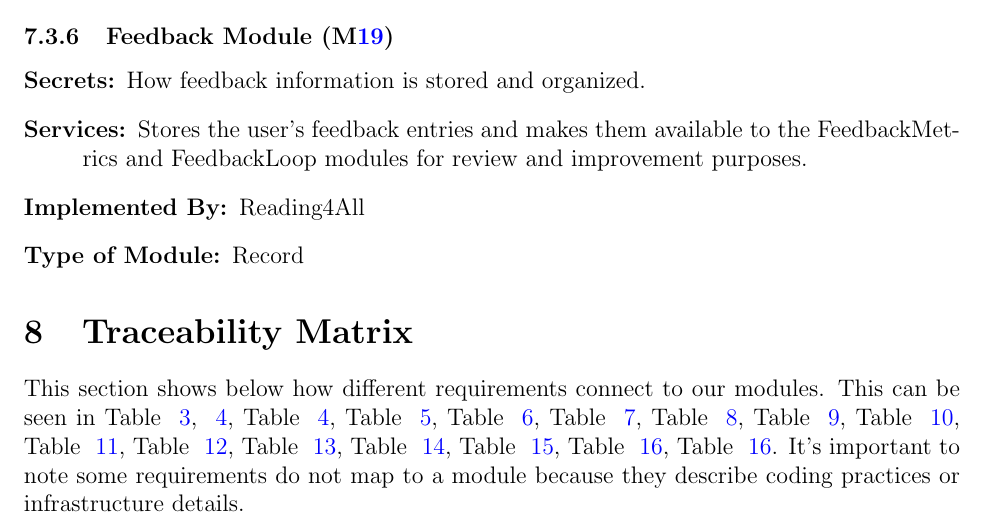
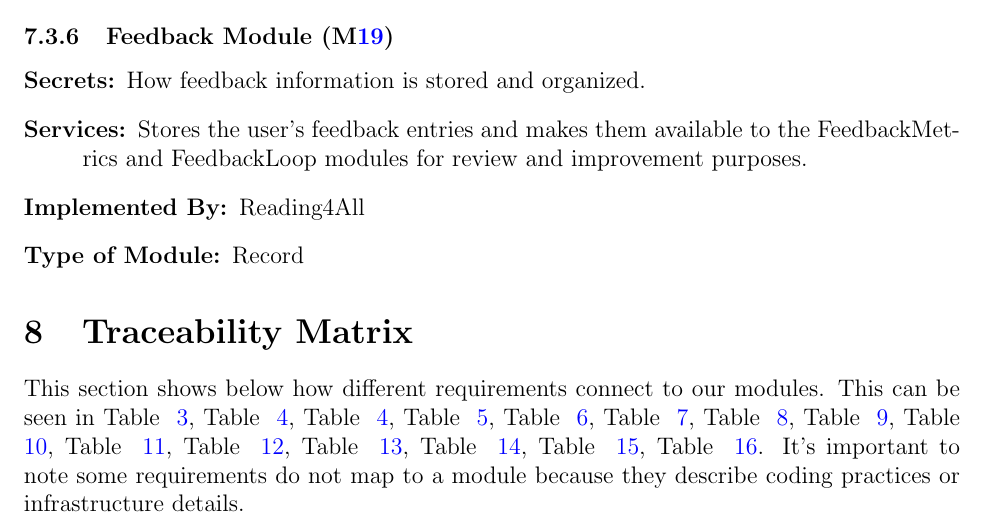
Before and after one commit to 4G06-CAPSTONE-2025/Reading4All, a LaTeX document (docs/Design/SoftArchitecture/MG.tex): part of page 17 of 24, cut so that both start at the same text. Compiled offline with pdfLaTeX.

Commit message:
typo fix

```diff
--- a/docs/Design/SoftArchitecture/MG.tex
+++ b/docs/Design/SoftArchitecture/MG.tex
@@ -634,9 +634,9 @@ subsection and follow the following format:
 \section{Traceability Matrix} \label{SecTM}
 
 This section shows below how different requirements connect to our modules. This can be seen in Table ~\ref{TblFRT},
-~\ref{TblLFRT}, Table ~\ref{TblLFRT}, Table ~\ref{TblSRT}, Table ~\ref{TblURT}, Table ~\ref{TblPIRT}, Table ~\ref{TblLRMT},
-Table ~\ref{TblUPRT}, Table ~\ref{TblART},  Table ~\ref{TblPRT},  Table ~\ref{TblOERT},  Table ~\ref{TblMSRT}, Table ~\ref{TblSRT1},
-Table ~\ref{TblCR}, Table ~\ref{TbltCompR}, Table ~\ref{TbltCompR}. It's important to note some requirements do not map to a module because they describe coding practices or infrastructure details.
+Table ~\ref{TblLFRT}, Table ~\ref{TblLFRT}, Table ~\ref{TblSRT}, Table ~\ref{TblURT}, Table ~\ref{TblPIRT}, Table ~\ref{TblLRMT},
+Table ~\ref{TblUPRT}, Table ~\ref{TblART}, Table ~\ref{TblPRT}, Table ~\ref{TblOERT}, Table ~\ref{TblMSRT}, Table ~\ref{TblSRT1},
+ Table ~\ref{TblCR}, Table ~\ref{TbltCompR}. It's important to note some requirements do not map to a module because they describe coding practices or infrastructure details.
 
 Finally, Table ~\ref{TblACT} shows how our modules connect to the anticipated changes
   two traceability matrices: between the modules and the
```
